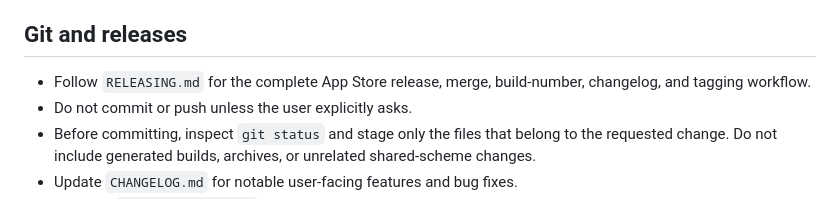
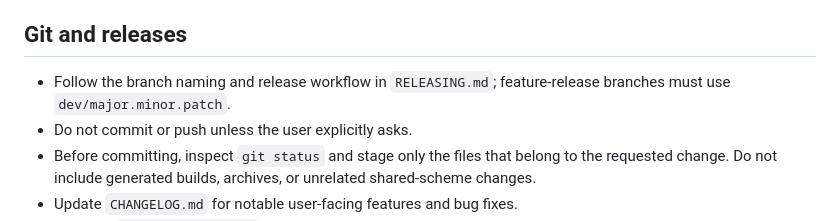
Before and after one commit to zicodeng/PlantStory, a Markdown page: AGENTS.md, the part around the change. Rendered like a GitHub page.

```diff
--- a/AGENTS.md
+++ b/AGENTS.md
@@ -31,7 +31,7 @@
 
 ## Git and releases
 
-- Follow `RELEASING.md` for the complete App Store release, merge, build-number, changelog, and tagging workflow.
+- Follow the branch naming and release workflow in `RELEASING.md`; feature-release branches must use `dev/major.minor.patch`.
 - Do not commit or push unless the user explicitly asks.
 - Before committing, inspect `git status` and stage only the files that belong to the requested change. Do not include generated builds, archives, or unrelated shared-scheme changes.
 - Update `CHANGELOG.md` for notable user-facing features and bug fixes.
```
Also changed, not shown: RELEASING.md (+2 -1 lines).
